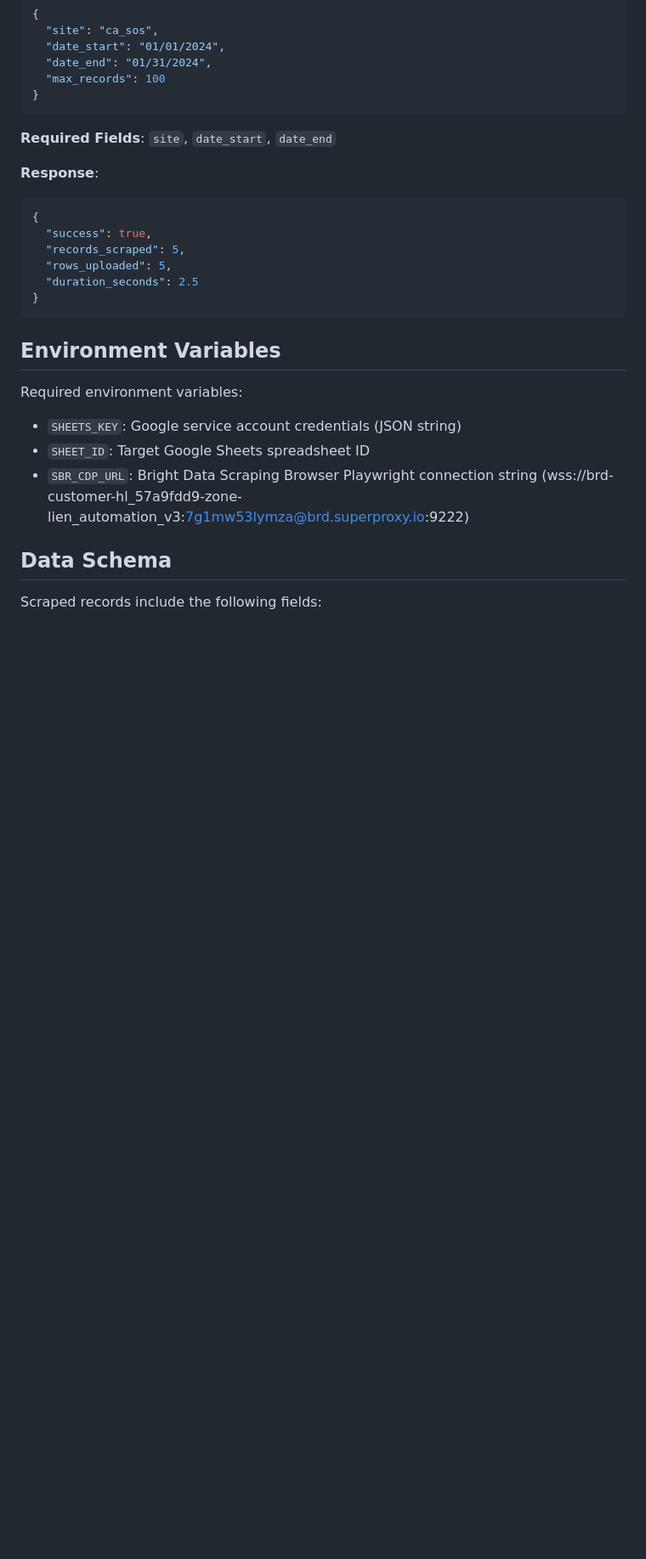
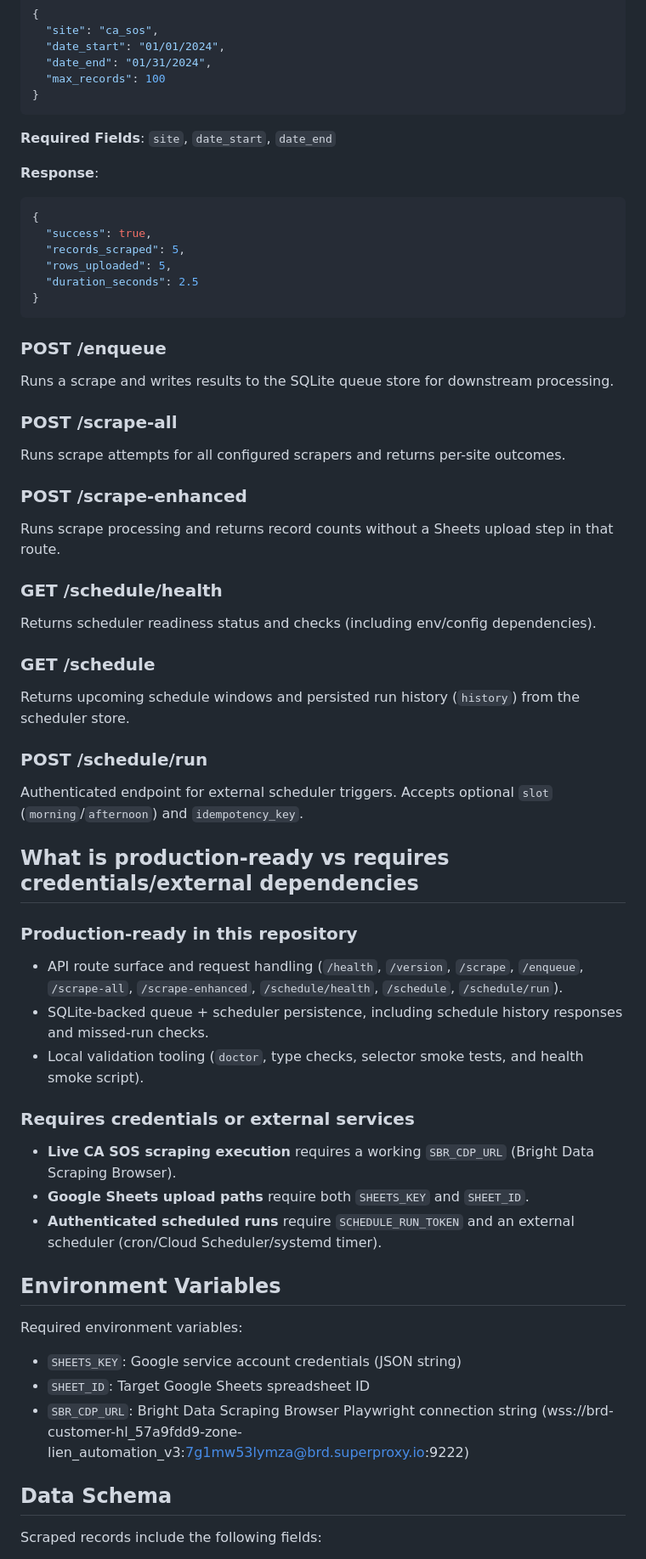
Before and after one commit to Jmx097/lien-automation-v2, a Markdown page: README.md, the part around one of its changes. Shown at 85% size. Rendered like a GitHub page; blank space fills up the shorter version.

Commit message:
docs: refresh README status, endpoints, and scheduler details

````diff
--- a/README.md
+++ b/README.md
@@ -60,6 +72,44 @@ Initiates a scraping job for the specified date range.
   "duration_seconds": 2.5
 }
 ```
+
+### POST /enqueue
+
+Runs a scrape and writes results to the SQLite queue store for downstream processing.
+
+### POST /scrape-all
+
+Runs scrape attempts for all configured scrapers and returns per-site outcomes.
+
+### POST /scrape-enhanced
+
+Runs scrape processing and returns record counts without a Sheets upload step in that route.
+
+### GET /schedule/health
+
+Returns scheduler readiness status and checks (including env/config dependencies).
+
+### GET /schedule
+
+Returns upcoming schedule windows and persisted run history (`history`) from the scheduler store.
+
+### POST /schedule/run
+
+Authenticated endpoint for external scheduler triggers. Accepts optional `slot` (`morning`/`afternoon`) and `idempotency_key`.
+
+## What is production-ready vs requires credentials/external dependencies
+
+### Production-ready in this repository
+
+- API route surface and request handling (`/health`, `/version`, `/scrape`, `/enqueue`, `/scrape-all`, `/scrape-enhanced`, `/schedule/health`, `/schedule`, `/schedule/run`).
+- SQLite-backed queue + scheduler persistence, including schedule history responses and missed-run checks.
+- Local validation tooling (`doctor`, type checks, selector smoke tests, and health smoke script).
+
+### Requires credentials or external services
+
+- **Live CA SOS scraping execution** requires a working `SBR_CDP_URL` (Bright Data Scraping Browser).
+- **Google Sheets upload paths** require both `SHEETS_KEY` and `SHEET_ID`.
+- **Authenticated scheduled runs** require `SCHEDULE_RUN_TOKEN` and an external scheduler (cron/Cloud Scheduler/systemd timer).
 
 ## Environment Variables
 
````
Also changed, not shown: other parts of README.md (+22 -11 lines).
